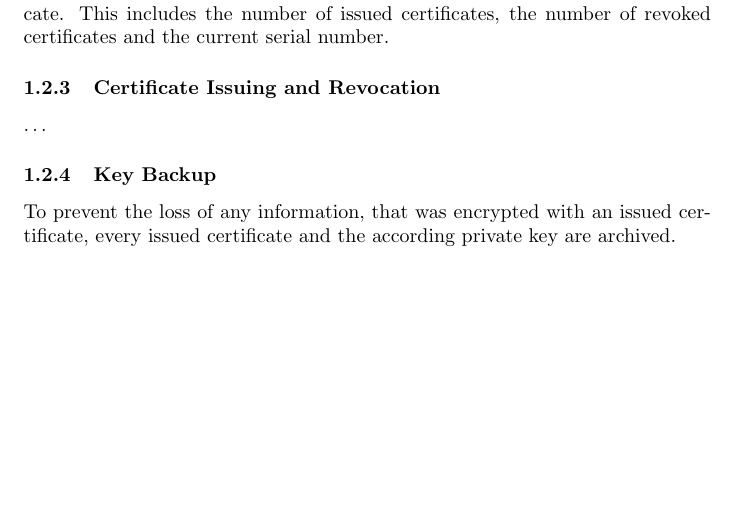
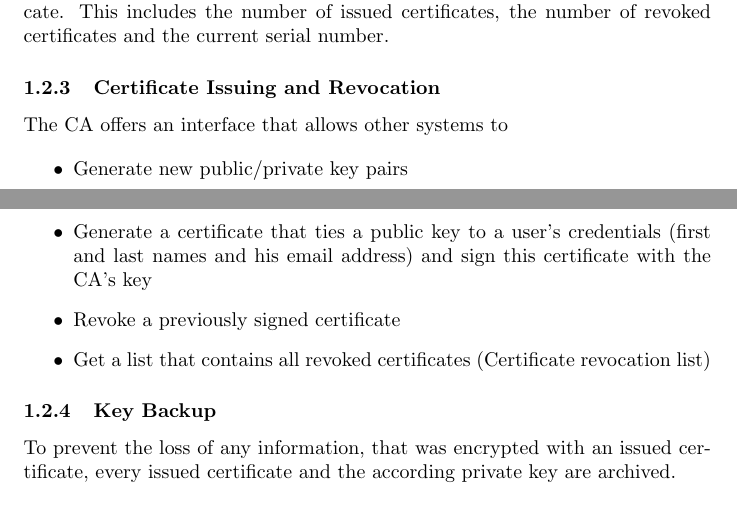
Before and after one commit to KarlKode/AppliedLabProject, a LaTeX document (systemdescription.tex): part of page 3 of 12 before the commit and two parts of pages 3 and 4 of 13 after it, the two joined at a grey line, cut so that both start at the same text, the shorter picture padded with empty space. Compiled offline with pdfLaTeX.

Commit message:
Forgot some stuff

```diff
--- a/systemdescription.tex
+++ b/systemdescription.tex
@@ -13,8 +13,8 @@
 
 
 \title{\huge\sffamily\bfseries System Description and Risk Analysis}
-\author{Fabian Zeindler \and Leonhard Helminger \and Marc Gähwiler}
-\date{08.10.2013}
+\author{Marc G\"ahwiler \and Leonhard Helminger \and Fabian Zeindler}
+\date{13.10.2013}
 
 
 \begin{document}
@@ -52,7 +52,19 @@ A simple web interface (not the same as the user web interface) where CA adminis
 
 \subsubsection{Certificate Issuing and Revocation}
 
-\dots
+The CA offers an interface that allows other systems to
+
+\begin{itemize}
+
+\item Generate new public/private key pairs
+
+\item Generate a certificate that ties a public key to a user's credentials (first and last names and his email address) and sign this certificate with the CA's key
+
+\item Revoke a previously signed certificate
+
+\item Get a list that contains all revoked certificates (Certificate revocation list)
+
+\end{itemize}
 
 \subsubsection{Key Backup}
 
```
Also changed, not shown: systemdescription.pdf, systemdescription.tex (1 more changed lines).
